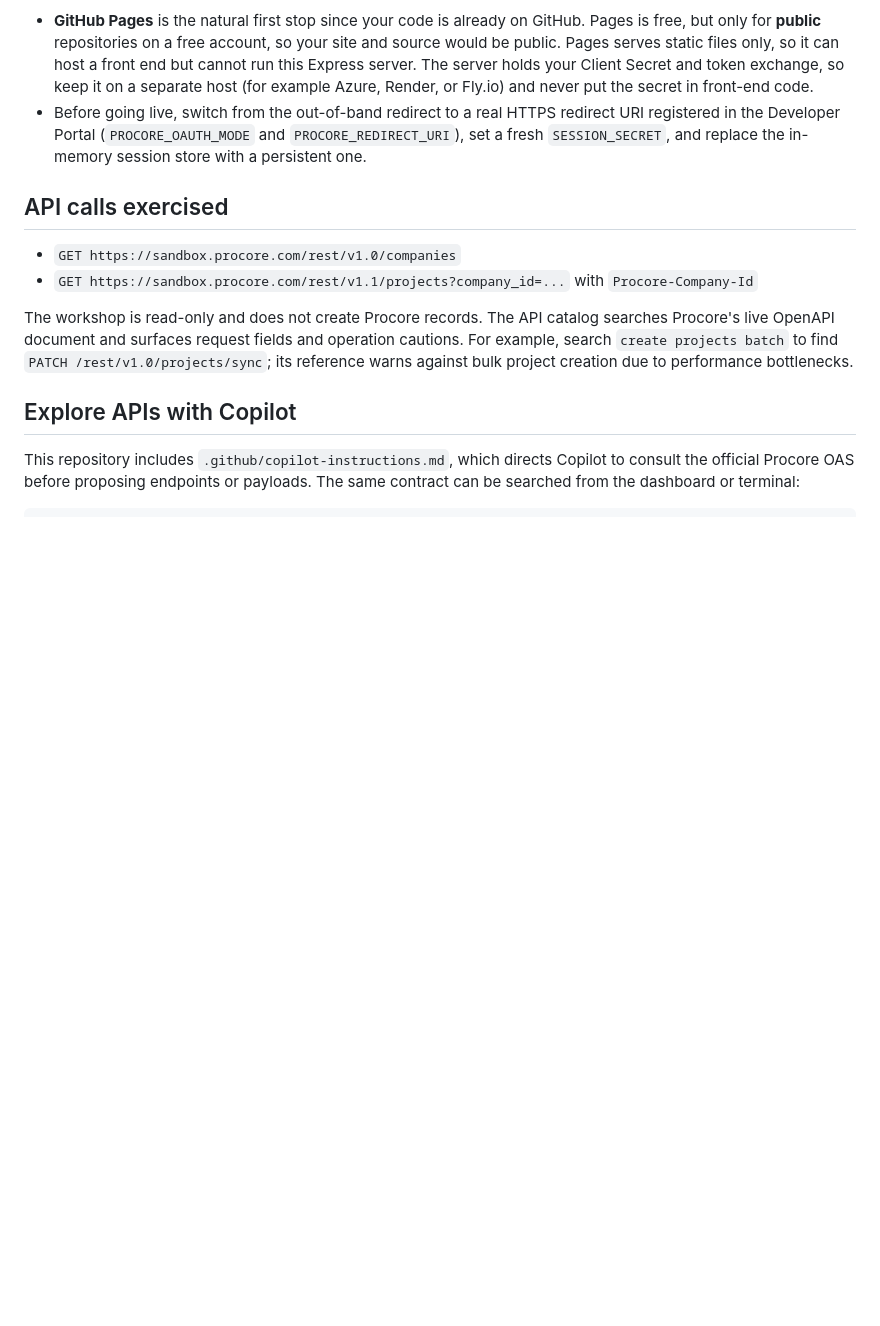
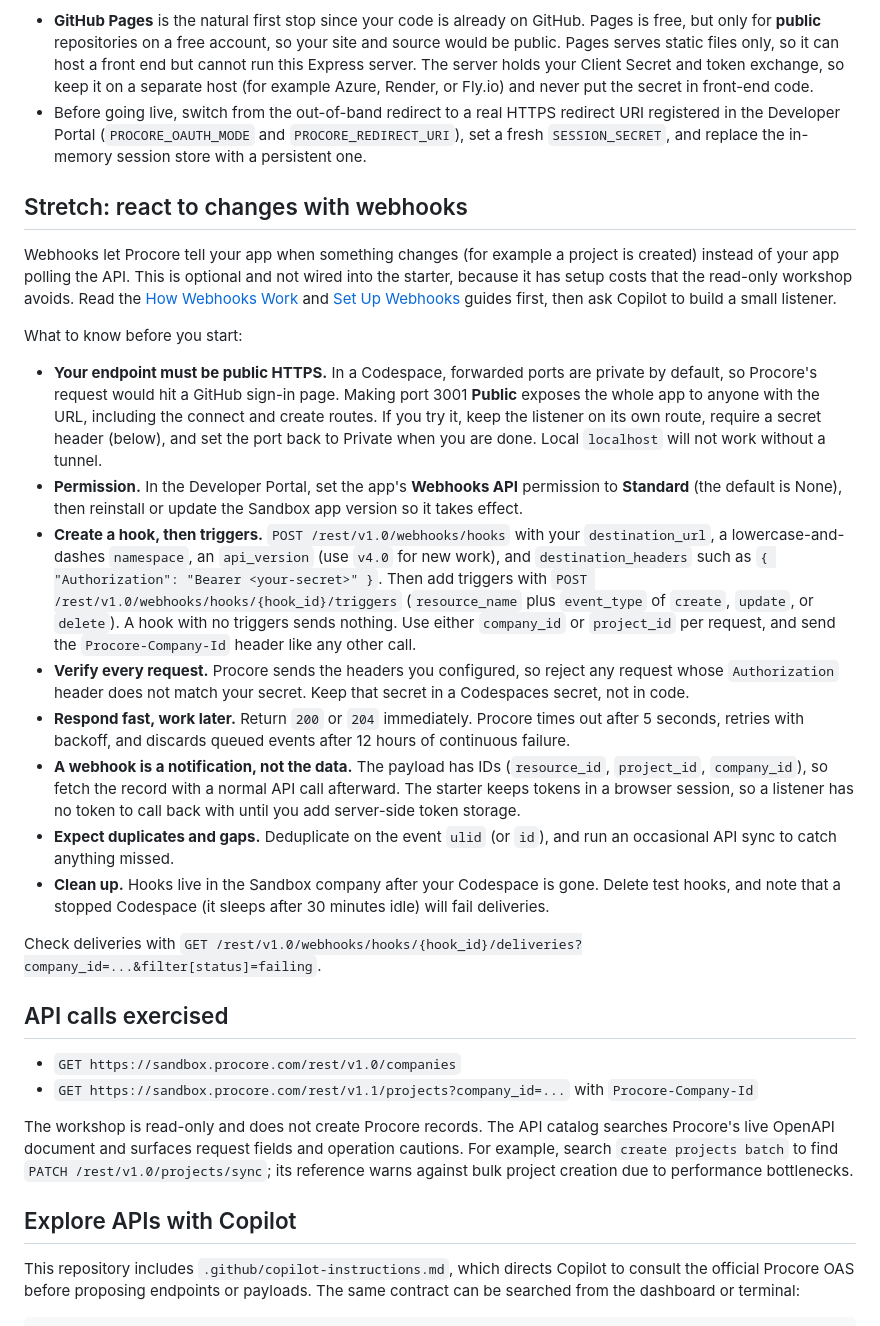
Before and after one commit to tomjodeit/procore-custom-app-starter, a Markdown page: README.md, the part around the change. Drawn GitHub-style; blank space fills up the shorter version.

Commit message:
Document the optional webhooks stretch exercise
Co-Authored-By: Claude Sonnet 5.5 <noreply@anthropic.com>

```diff
--- a/README.md
+++ b/README.md
@@ -71,6 +71,23 @@ The workshop app runs in a Codespace or on localhost only. When you are ready to
 - **GitHub Pages** is the natural first stop since your code is already on GitHub. Pages is free, but only for **public** repositories on a free account, so your site and source would be public. Pages serves static files only, so it can host a front end but cannot run this Express server. The server holds your Client Secret and token exchange, so keep it on a separate host (for example Azure, Render, or Fly.io) and never put the secret in front-end code.
 - Before going live, switch from the out-of-band redirect to a real HTTPS redirect URI registered in the Developer Portal (`PROCORE_OAUTH_MODE` and `PROCORE_REDIRECT_URI`), set a fresh `SESSION_SECRET`, and replace the in-memory session store with a persistent one.
 
+## Stretch: react to changes with webhooks
+
+Webhooks let Procore tell your app when something changes (for example a project is created) instead of your app polling the API. This is optional and not wired into the starter, because it has setup costs that the read-only workshop avoids. Read the [How Webhooks Work](https://developers.procore.com/documentation/webhooks) and [Set Up Webhooks](https://developers.procore.com/documentation/webhooks-api) guides first, then ask Copilot to build a small listener.
+
+What to know before you start:
+
+- **Your endpoint must be public HTTPS.** In a Codespace, forwarded ports are private by default, so Procore's request would hit a GitHub sign-in page. Making port 3001 **Public** exposes the whole app to anyone with the URL, including the connect and create routes. If you try it, keep the listener on its own route, require a secret header (below), and set the port back to Private when you are done. Local `localhost` will not work without a tunnel.
+- **Permission.** In the Developer Portal, set the app's **Webhooks API** permission to **Standard** (the default is None), then reinstall or update the Sandbox app version so it takes effect.
+- **Create a hook, then triggers.** `POST /rest/v1.0/webhooks/hooks` with your `destination_url`, a lowercase-and-dashes `namespace`, an `api_version` (use `v4.0` for new work), and `destination_headers` such as `{ "Authorization": "Bearer <your-secret>" }`. Then add triggers with `POST /rest/v1.0/webhooks/hooks/{hook_id}/triggers` (`resource_name` plus `event_type` of `create`, `update`, or `delete`). A hook with no triggers sends nothing. Use either `company_id` or `project_id` per request, and send the `Procore-Company-Id` header like any other call.
+- **Verify every request.** Procore sends the headers you configured, so reject any request whose `Authorization` header does not match your secret. Keep that secret in a Codespaces secret, not in code.
+- **Respond fast, work later.** Return `200` or `204` immediately. Procore times out after 5 seconds, retries with backoff, and discards queued events after 12 hours of continuous failure.
+- **A webhook is a notification, not the data.** The payload has IDs (`resource_id`, `project_id`, `company_id`), so fetch the record with a normal API call afterward. The starter keeps tokens in a browser session, so a listener has no token to call back with until you add server-side token storage.
+- **Expect duplicates and gaps.** Deduplicate on the event `ulid` (or `id`), and run an occasional API sync to catch anything missed.
+- **Clean up.** Hooks live in the Sandbox company after your Codespace is gone. Delete test hooks, and note that a stopped Codespace (it sleeps after 30 minutes idle) will fail deliveries.
+
+Check deliveries with `GET /rest/v1.0/webhooks/hooks/{hook_id}/deliveries?company_id=...&filter[status]=failing`.
+
 ## API calls exercised
 
 - `GET https://sandbox.procore.com/rest/v1.0/companies`
```
Also changed, not shown: .github/copilot-instructions.md (+7 -0 lines).
